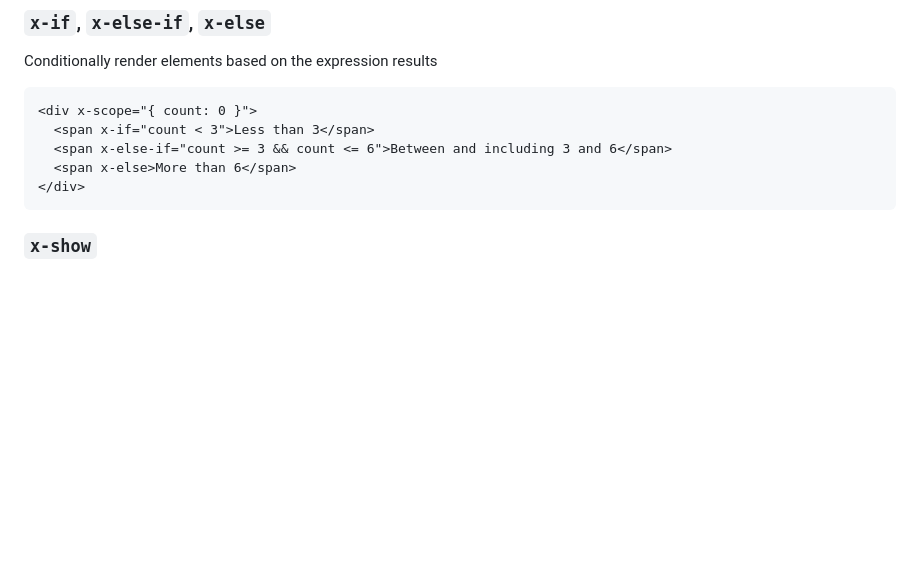
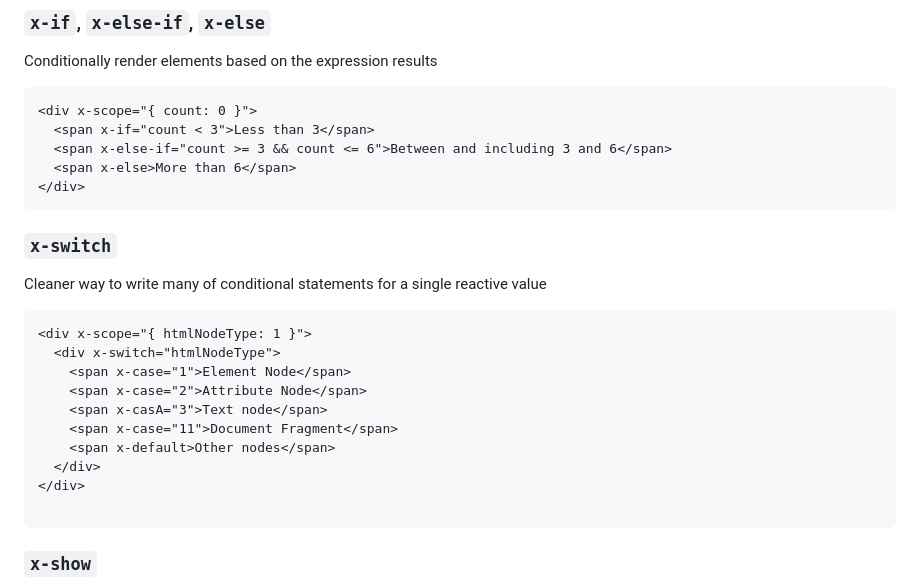
Before and after one commit to dolanske/beskydy, a Markdown page: README.md, the part around one of its changes. Drawn GitHub-style; blank space fills up the shorter version.

Commit message:
Add documentation for `x-switch`

````diff
--- a/README.md
+++ b/README.md
@@ -99,6 +100,23 @@ Conditionally render elements based on the expression results
   <span x-else-if="count >= 3 && count <= 6">Between and including 3 and 6</span>
   <span x-else>More than 6</span>
 </div>
+```
+
+### `x-switch`
+
+Cleaner way to write many of conditional statements for a single reactive value
+
+```html
+<div x-scope="{ htmlNodeType: 1 }">
+  <div x-switch="htmlNodeType">
+    <span x-case="1">Element Node</span>
+    <span x-case="2">Attribute Node</span>
+    <span x-casA="3">Text node</span>
+    <span x-case="11">Document Fragment</span>
+    <span x-default>Other nodes</span>
+  </div>
+</div>
+
 ```
 
 ### `x-show`
````
Also changed, not shown: other parts of README.md (+3 -2 lines).
